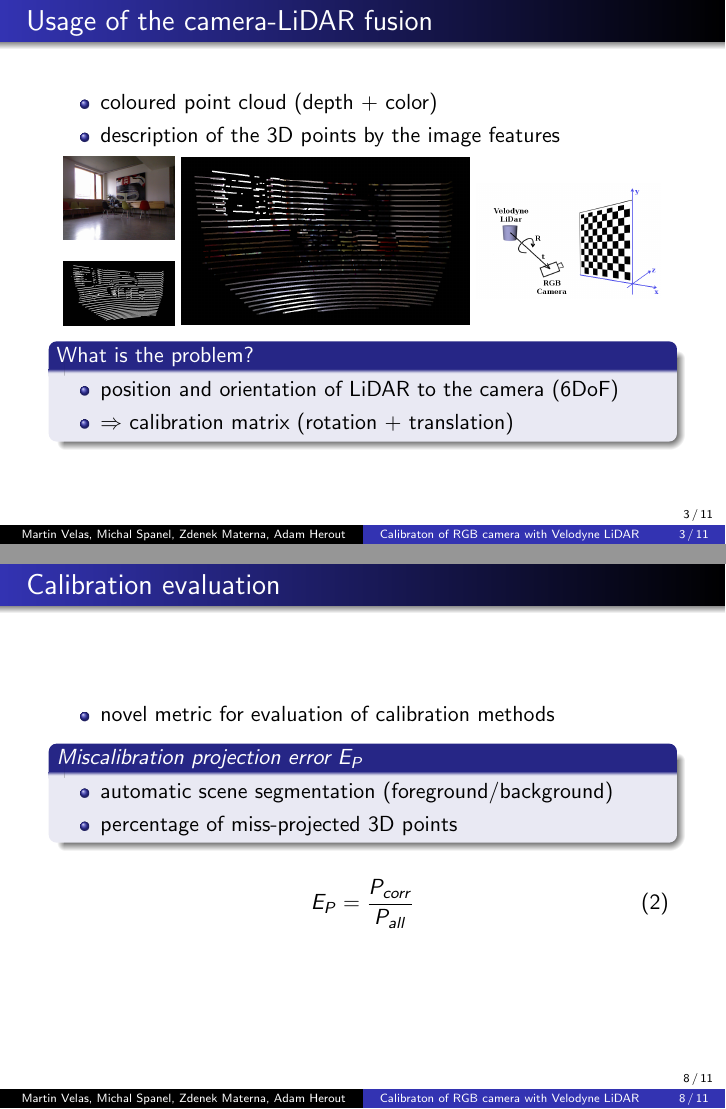
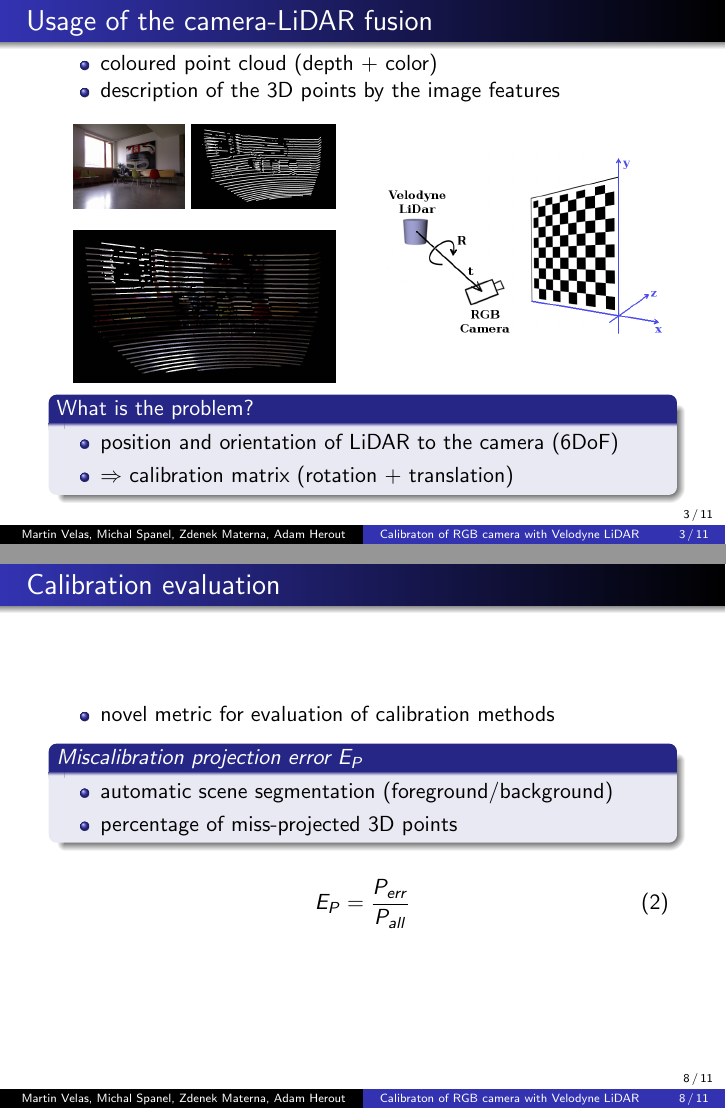
Before and after one commit to martin-velas/wscg_presentation, LaTeX slides (prezentacia.tex): pages 3 and 8 of 11, joined at a grey line. Compiled offline with pdfLaTeX.

Commit message:
Fix typo

```diff
--- a/prezentacia.tex
+++ b/prezentacia.tex
@@ -73,22 +73,18 @@
 			\end{itemize}
 		%\end{block}
 
-			\begin{minipage}{0.18\textwidth}
+		\begin{minipage}{0.47\textwidth}
 		\begin{figure}[h]
 			\centering
 			\subfloat{
-				\includegraphics[width=1.0\textwidth]{fig/camera_image.png}\label{subfig:camera-img}}
-			\\
+				\includegraphics[height=0.29\textwidth]{fig/camera_image.png}\label{subfig:camera-img}}
 			\subfloat{
-				\includegraphics[width=1.0\textwidth]{fig/gray_cloud.png}\label{subfig:gray-scan}}
+				\includegraphics[height=0.29\textwidth]{fig/gray_cloud.png}\label{subfig:gray-scan}}
+
+			\subfloat{
+				\includegraphics[width=0.91\textwidth]{fig/colored_cloud.png}\label{subfig:color-scan}}
 		\end{figure}
-			\end{minipage} \begin{minipage}{0.47\textwidth}
-		\begin{figure}[h]
-			\centering
-			\subfloat{
-				\includegraphics[width=1.0\textwidth]{fig/colored_cloud.png}\label{subfig:color-scan}}
-		\end{figure}
-			\end{minipage} \begin{minipage}{0.3\textwidth}
+			\end{minipage} \begin{minipage}{0.5\textwidth}
 		\begin{figure}[h]
 			\centering
 			\subfloat{
@@ -248,7 +244,7 @@
 		\end{block}
 
 		\begin{equation}
-			E_P = \dfrac{P_{corr}}{P_{all}}
+			E_P = \dfrac{P_{err}}{P_{all}}
 		\end{equation}
 	\end{frame}
 
```
